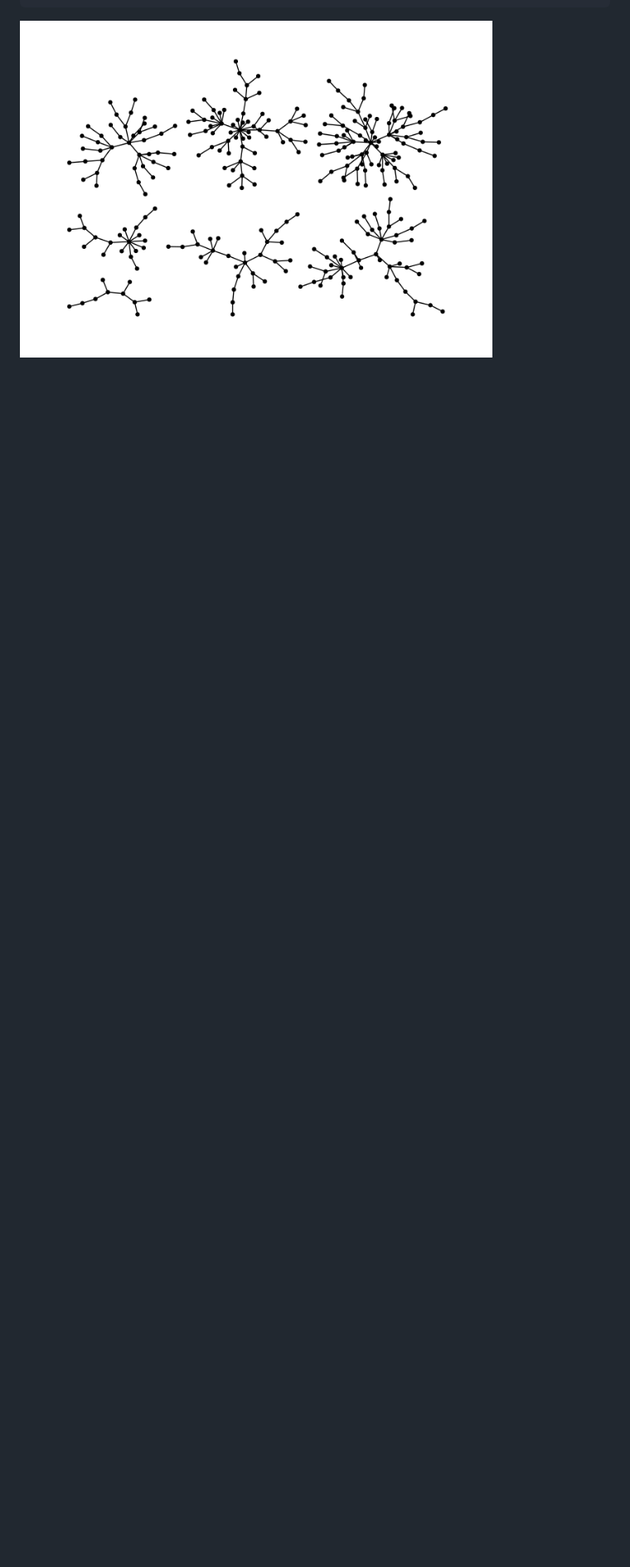
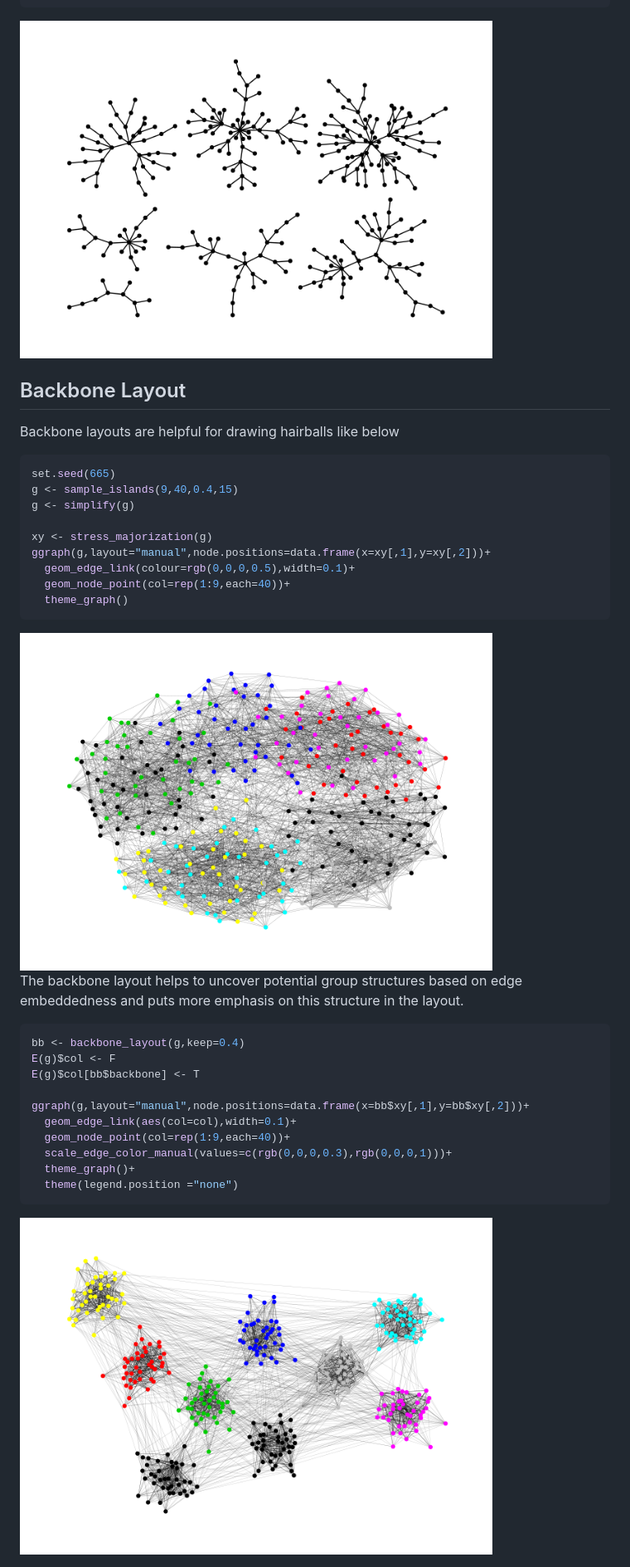
Before and after one commit to schochastics/graphlayouts, a Markdown page: README.md, the part around one of its changes. Shown at 83% size. GitHub-like rendering; pictures changed too: figures/README-backbone-1.png (added), figures/README-hairball-1.png (added); blank space fills up the shorter version.

Commit message:
added backbone layouts

````diff
--- a/README.md
+++ b/README.md
@@ -84,3 +92,41 @@ ggraph(g, layout="manual", node.positions=data.frame(x=l[,1],y=l[,2])) +
 ```
 
 <img src="figures/README-example_un-2.png" width="80%" style="display: block; margin: auto;" />
+
+Backbone Layout
+---------------
+
+Backbone layouts are helpful for drawing hairballs like below
+
+``` r
+set.seed(665)
+g <- sample_islands(9,40,0.4,15)
+g <- simplify(g)
+
+xy <- stress_majorization(g)
+ggraph(g,layout="manual",node.positions=data.frame(x=xy[,1],y=xy[,2]))+
+  geom_edge_link(colour=rgb(0,0,0,0.5),width=0.1)+
+  geom_node_point(col=rep(1:9,each=40))+
+  theme_graph()
+```
+
+<img src="figures/README-hairball-1.png" width="80%" style="display: block; margin: auto;" />
+
+The backbone layout helps to uncover potential group structures based on
+edge embeddedness and puts more emphasis on this structure in the
+layout.
+
+``` r
+bb <- backbone_layout(g,keep=0.4)
+E(g)$col <- F
+E(g)$col[bb$backbone] <- T
+
+ggraph(g,layout="manual",node.positions=data.frame(x=bb$xy[,1],y=bb$xy[,2]))+
+  geom_edge_link(aes(col=col),width=0.1)+
+  geom_node_point(col=rep(1:9,each=40))+
+  scale_edge_color_manual(values=c(rgb(0,0,0,0.3),rgb(0,0,0,1)))+
+  theme_graph()+
+  theme(legend.position ="none")
+```
+
+<img src="figures/README-backbone-1.png" width="80%" style="display: block; margin: auto;" />
````
Also changed, not shown: other parts of README.md (+19 -11 lines), 5 other files.
